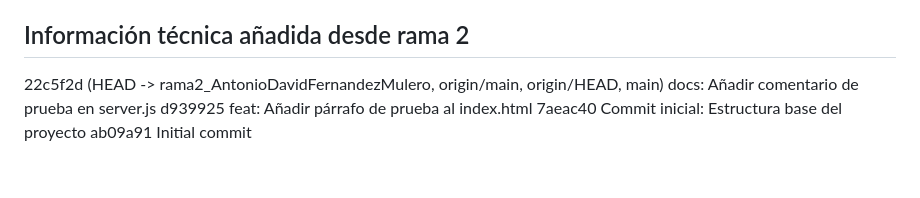
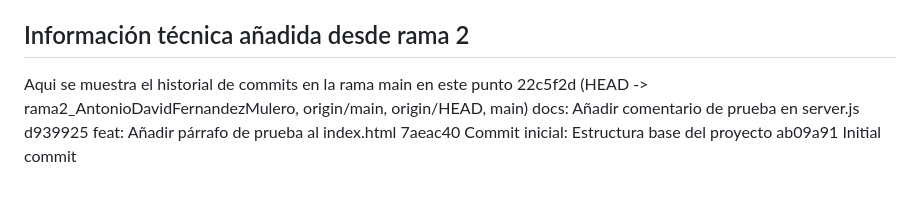
Before and after one commit to antoniodavid1327/SDAW_280D, a Markdown page: readme.md, the part around the change. Drawn GitHub-style.

Commit message:
Rama 2: Añadir log de commits

```diff
--- a/readme.md
+++ b/readme.md
@@ -59,7 +59,7 @@ El repositorio contiene los siguientes archivos clave:
 
 
 ## Información técnica añadida desde rama 2
-
+  Aqui se muestra el historial de commits en la rama main en este punto
 22c5f2d (HEAD -> rama2_AntonioDavidFernandezMulero, origin/main, origin/HEAD, main) docs: Añadir comentario de prueba en server.js
 d939925 feat: Añadir párrafo de prueba al index.html
 7aeac40 Commit inicial: Estructura base del proyecto
```
